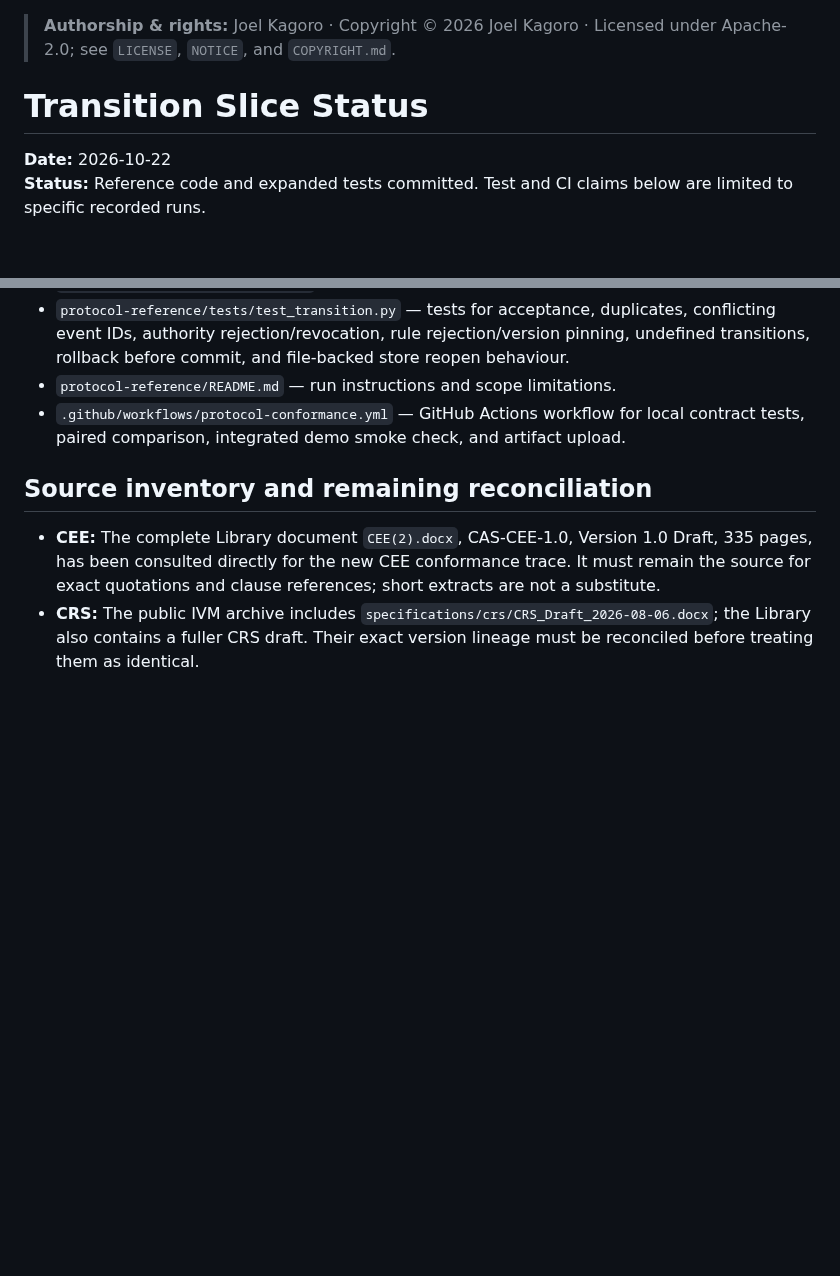
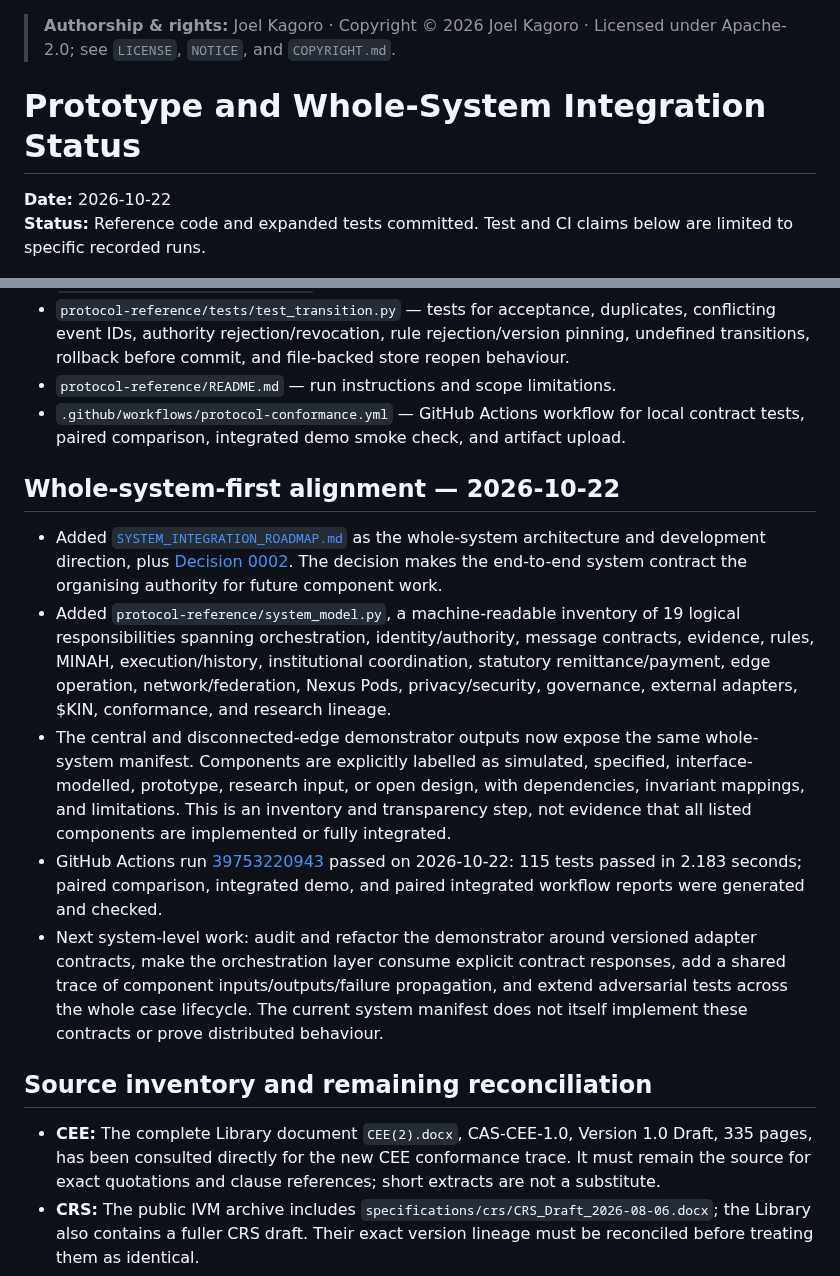
Before and after one commit to joe933212-pixel/KIN-SYS-PROTOCOL, a Markdown page: docs/PROTOTYPE_STATUS.md, 2 parts joined by grey strips. GitHub-like rendering; blank space fills up the shorter version.

Commit message:
Document whole-system inventory and 115-test CI result

```diff
--- a/docs/PROTOTYPE_STATUS.md
+++ b/docs/PROTOTYPE_STATUS.md
@@ -1,6 +1,6 @@
 > **Authorship & rights:** Joel Kagoro · Copyright © 2026 Joel Kagoro · Licensed under Apache-2.0; see `LICENSE`, `NOTICE`, and `COPYRIGHT.md`.
 
-# Transition Slice Status
+# Prototype and Whole-System Integration Status
 
 **Date:** 2026-10-22
 **Status:** Reference code and expanded tests committed. Test and CI claims below are limited to specific recorded runs.
@@ -13,6 +13,14 @@
 - `protocol-reference/tests/test_transition.py` — tests for acceptance, duplicates, conflicting event IDs, authority rejection/revocation, rule rejection/version pinning, undefined transitions, rollback before commit, and file-backed store reopen behaviour.
 - `protocol-reference/README.md` — run instructions and scope limitations.
 - `.github/workflows/protocol-conformance.yml` — GitHub Actions workflow for local contract tests, paired comparison, integrated demo smoke check, and artifact upload.
+
+## Whole-system-first alignment — 2026-10-22
+
+- Added [`SYSTEM_INTEGRATION_ROADMAP.md`](../SYSTEM_INTEGRATION_ROADMAP.md) as the whole-system architecture and development direction, plus [Decision 0002](../DECISIONS/0002-whole-system-first-development.md). The decision makes the end-to-end system contract the organising authority for future component work.
+- Added `protocol-reference/system_model.py`, a machine-readable inventory of 19 logical responsibilities spanning orchestration, identity/authority, message contracts, evidence, rules, MINAH, execution/history, institutional coordination, statutory remittance/payment, edge operation, network/federation, Nexus Pods, privacy/security, governance, external adapters, $KIN, conformance, and research lineage.
+- The central and disconnected-edge demonstrator outputs now expose the same whole-system manifest. Components are explicitly labelled as simulated, specified, interface-modelled, prototype, research input, or open design, with dependencies, invariant mappings, and limitations. This is an inventory and transparency step, not evidence that all listed components are implemented or fully integrated.
+- GitHub Actions run [39753220943](https://github.com/joe933212-pixel/KIN-SYS-PROTOCOL/actions/runs/39753220943) passed on 2026-10-22: 115 tests passed in 2.183 seconds; paired comparison, integrated demo, and paired integrated workflow reports were generated and checked.
+- Next system-level work: audit and refactor the demonstrator around versioned adapter contracts, make the orchestration layer consume explicit contract responses, add a shared trace of component inputs/outputs/failure propagation, and extend adversarial tests across the whole case lifecycle. The current system manifest does not itself implement these contracts or prove distributed behaviour.
 
 ## Source inventory and remaining reconciliation
 
```
